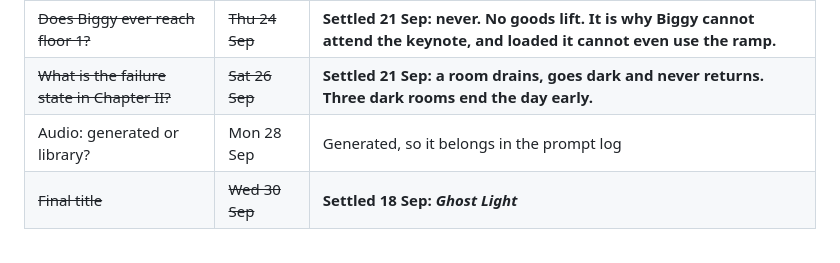
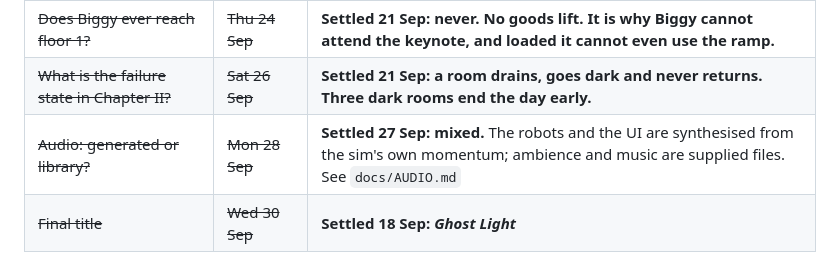
Before and after one commit to LoMagnette/ghost-light, a Markdown page: ROADMAP.md, the part around the change. Rendered like a GitHub page.

```diff
--- a/ROADMAP.md
+++ b/ROADMAP.md
@@ -215,7 +215,7 @@ human answer is genuinely better than the agent's guess.
 | ~~How do robots climb stairs?~~ | ~~—~~ | **Settled 18 Sep: by `maxStepRise`. Voxxy 0.20 m, Droid 0.18 m, Biggy 0.00 — Biggy never climbs.** See SPEC § 5 |
 | ~~Does Biggy ever reach floor 1?~~ | ~~Thu 24 Sep~~ | **Settled 21 Sep: never. No goods lift. It is why Biggy cannot attend the keynote, and loaded it cannot even use the ramp.** |
 | ~~What is the failure state in Chapter II?~~ | ~~Sat 26 Sep~~ | **Settled 21 Sep: a room drains, goes dark and never returns. Three dark rooms end the day early.** |
-| Audio: generated or library? | Mon 28 Sep | Generated, so it belongs in the prompt log |
+| ~~Audio: generated or library?~~ | ~~Mon 28 Sep~~ | **Settled 27 Sep: mixed.** The robots and the UI are synthesised from the sim's own momentum; ambience and music are supplied files. See `docs/AUDIO.md` |
 | ~~Final title~~ | ~~Wed 30 Sep~~ | **Settled 18 Sep: _Ghost Light_** |
 
 All five closed on 21 Sep in one design pass; `docs/MECHANICS.md` is the
```
Also changed, not shown: STATUS.md (+2 -3 lines), docs/AUDIO.md (added, +118 -0 lines).
